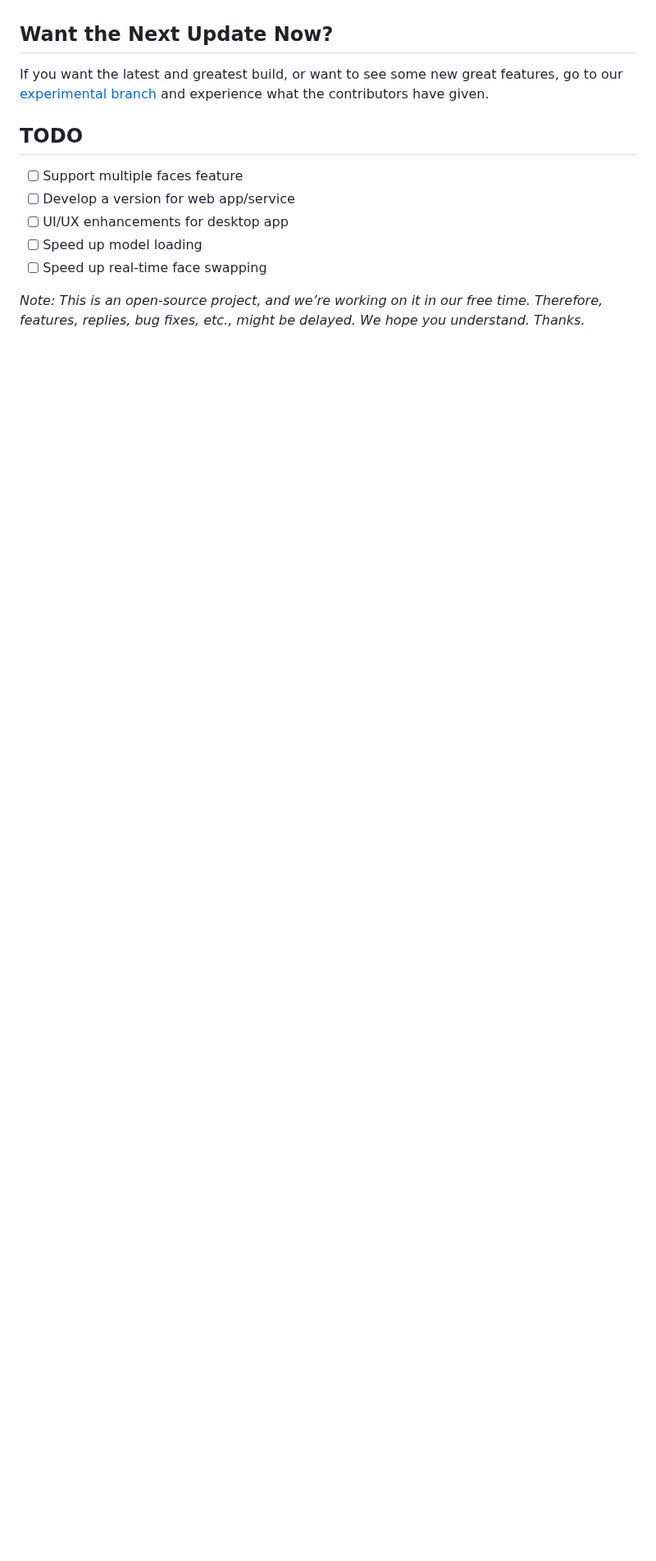
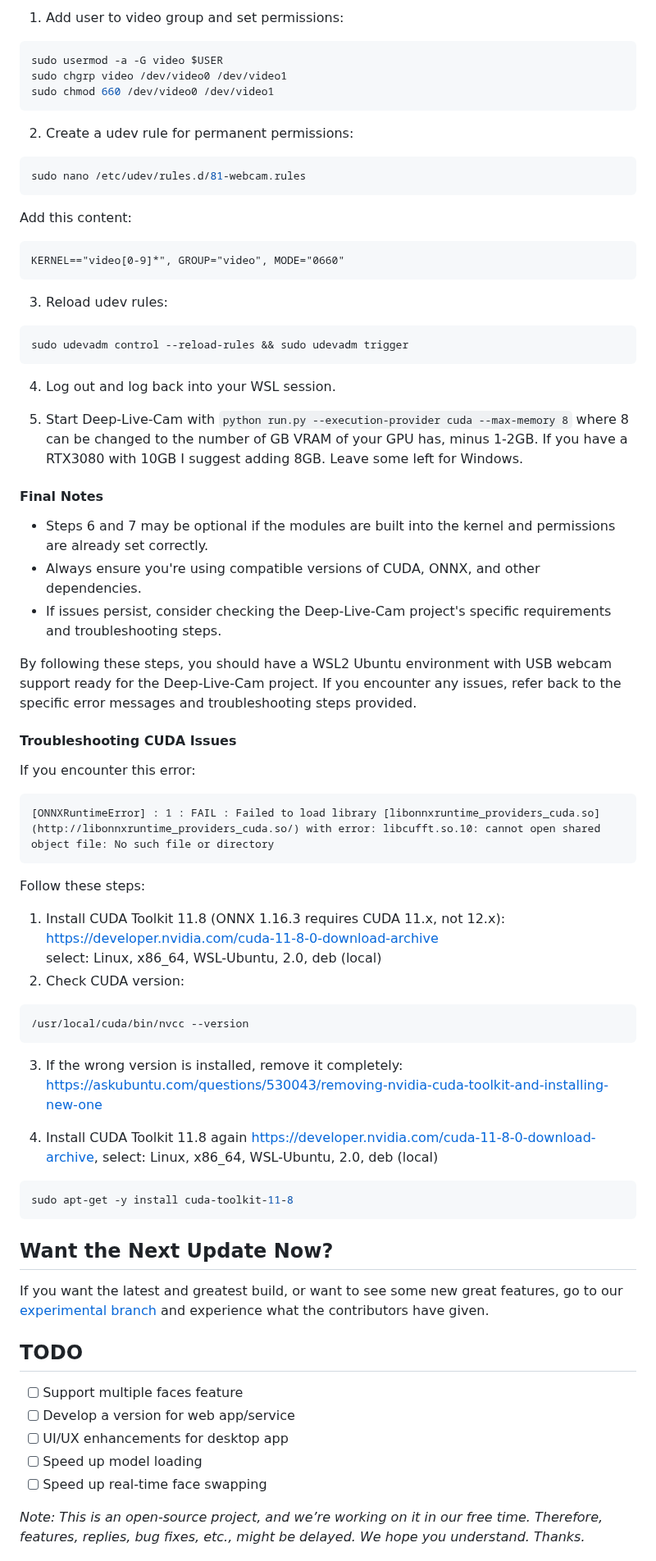
Before and after one commit to hacksider/Deep-Live-Cam, a Markdown page: README.md, the part around one of its changes. Shown at 82% size. Rendered like a GitHub page; blank space fills up the shorter version.

Commit message:
Update readme.md with Windows 11 WSL2 Ubuntu tutorial for Webcams

````diff
--- a/README.md
+++ b/README.md
@@ -176,3 +252,69 @@ Looking for a CLI mode? Using the -s/--source argument will make the run program
+1. Add user to video group and set permissions:
+
+```bash
+sudo usermod -a -G video $USER
+sudo chgrp video /dev/video0 /dev/video1
+sudo chmod 660 /dev/video0 /dev/video1
+```
+
+2. Create a udev rule for permanent permissions:
+
+```bash
+sudo nano /etc/udev/rules.d/81-webcam.rules
+```
+
+Add this content:
+
+```
+KERNEL=="video[0-9]*", GROUP="video", MODE="0660"
+```
+
+3. Reload udev rules:
+
+```bash
+sudo udevadm control --reload-rules && sudo udevadm trigger
+```
+
+4. Log out and log back into your WSL session.
+
+5. Start Deep-Live-Cam with `python run.py --execution-provider cuda --max-memory 8` where 8 can be changed to the number of GB VRAM of your GPU has, minus 1-2GB. If you have a RTX3080 with 10GB I suggest adding 8GB. Leave some left for Windows.
+
+#### Final Notes
+
+- Steps 6 and 7 may be optional if the modules are built into the kernel and permissions are already set correctly.
+- Always ensure you're using compatible versions of CUDA, ONNX, and other dependencies.
+- If issues persist, consider checking the Deep-Live-Cam project's specific requirements and troubleshooting steps.
+
+By following these steps, you should have a WSL2 Ubuntu environment with USB webcam support ready for the Deep-Live-Cam project. If you encounter any issues, refer back to the specific error messages and troubleshooting steps provided.
+
+#### Troubleshooting CUDA Issues
+
+If you encounter this error:
+
+```
+[ONNXRuntimeError] : 1 : FAIL : Failed to load library [libonnxruntime_providers_cuda.so](http://libonnxruntime_providers_cuda.so/) with error: libcufft.so.10: cannot open shared object file: No such file or directory
+```
+
+Follow these steps:
+
+1. Install CUDA Toolkit 11.8 (ONNX 1.16.3 requires CUDA 11.x, not 12.x):
+[https://developer.nvidia.com/cuda-11-8-0-download-archive](https://developer.nvidia.com/cuda-11-8-0-download-archive)
+  select: Linux, x86_64, WSL-Ubuntu, 2.0, deb (local)
+2. Check CUDA version:
+
+```bash
+/usr/local/cuda/bin/nvcc --version
+```
+
+3. If the wrong version is installed, remove it completely:
+[https://askubuntu.com/questions/530043/removing-nvidia-cuda-toolkit-and-installing-new-one](https://askubuntu.com/questions/530043/removing-nvidia-cuda-toolkit-and-installing-new-one)
+
+4. Install CUDA Toolkit 11.8 again [https://developer.nvidia.com/cuda-11-8-0-download-archive](https://developer.nvidia.com/cuda-11-8-0-download-archive), select: Linux, x86_64, WSL-Ubuntu, 2.0, deb (local)
+
+```bash
+sudo apt-get -y install cuda-toolkit-11-8
+```
+
 ## Want the Next Update Now?
 If you want the latest and greatest build, or want to see some new great features, go to our [experimental branch](https://github.com/hacksider/Deep-Live-Cam/tree/experimental) and experience what the contributors have given.
 
````
Also changed, not shown: other parts of README.md (+76 -0 lines).
